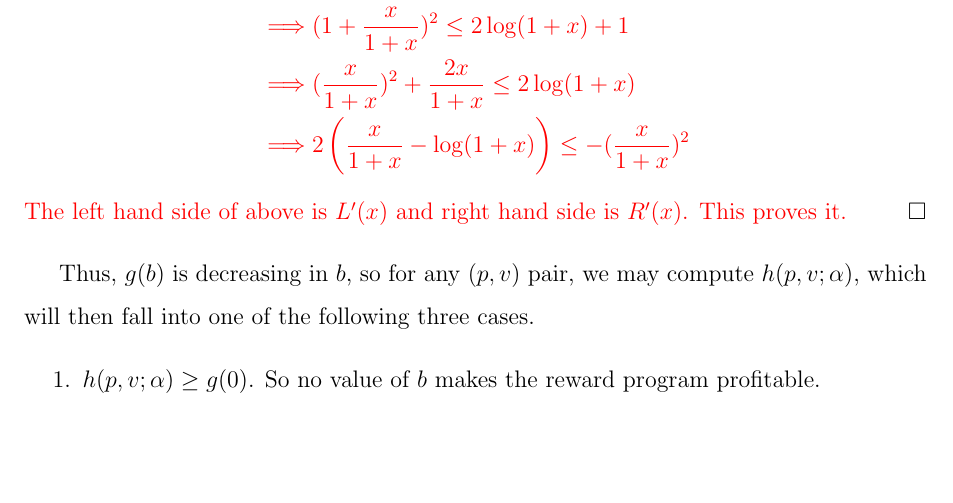
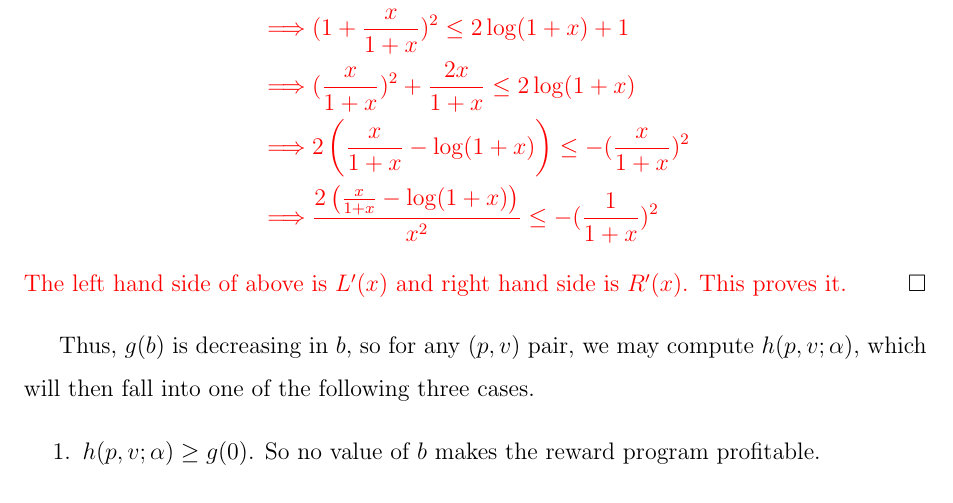
Before and after one commit to naskoch/loyalty_programs, a LaTeX document (report/document.tex, which reads report/tex/results.tex): part of page 18 of 18, cut so that both start at the same text, the shorter picture padded with empty space. Compiled offline with pdfLaTeX.

Commit message:
minor update

```diff
--- a/report/tex/results.tex
+++ b/report/tex/results.tex
@@ -342,7 +342,8 @@ Now we can rearrange Eq.~\ref{eq:eq00} as follows:
 & \left(2-\frac{1}{1+x}\right)^2 \le 2\log(1+x) + 1\\
 \implies & (1 + \frac{x}{1+x})^2 \le 2\log(1+x) + 1\\
 \implies & (\frac{x}{1+x})^2 + \frac{2x}{1+x} \le 2\log(1+x)\\
-\implies & 2\left(\frac{x}{1+x} - \log(1+x)\right) \le - (\frac{x}{1+x})^2
+\implies & 2\left(\frac{x}{1+x} - \log(1+x)\right) \le - (\frac{x}{1+x})^2\\
+\implies & \frac{2\left(\frac{x}{1+x} - \log(1+x)\right)}{x^2} \le - (\frac{1}{1+x})^2
 \end{align*}
 The left hand side of above is $L'(x)$ and right hand side is $R'(x)$. This proves it.
 }
```
